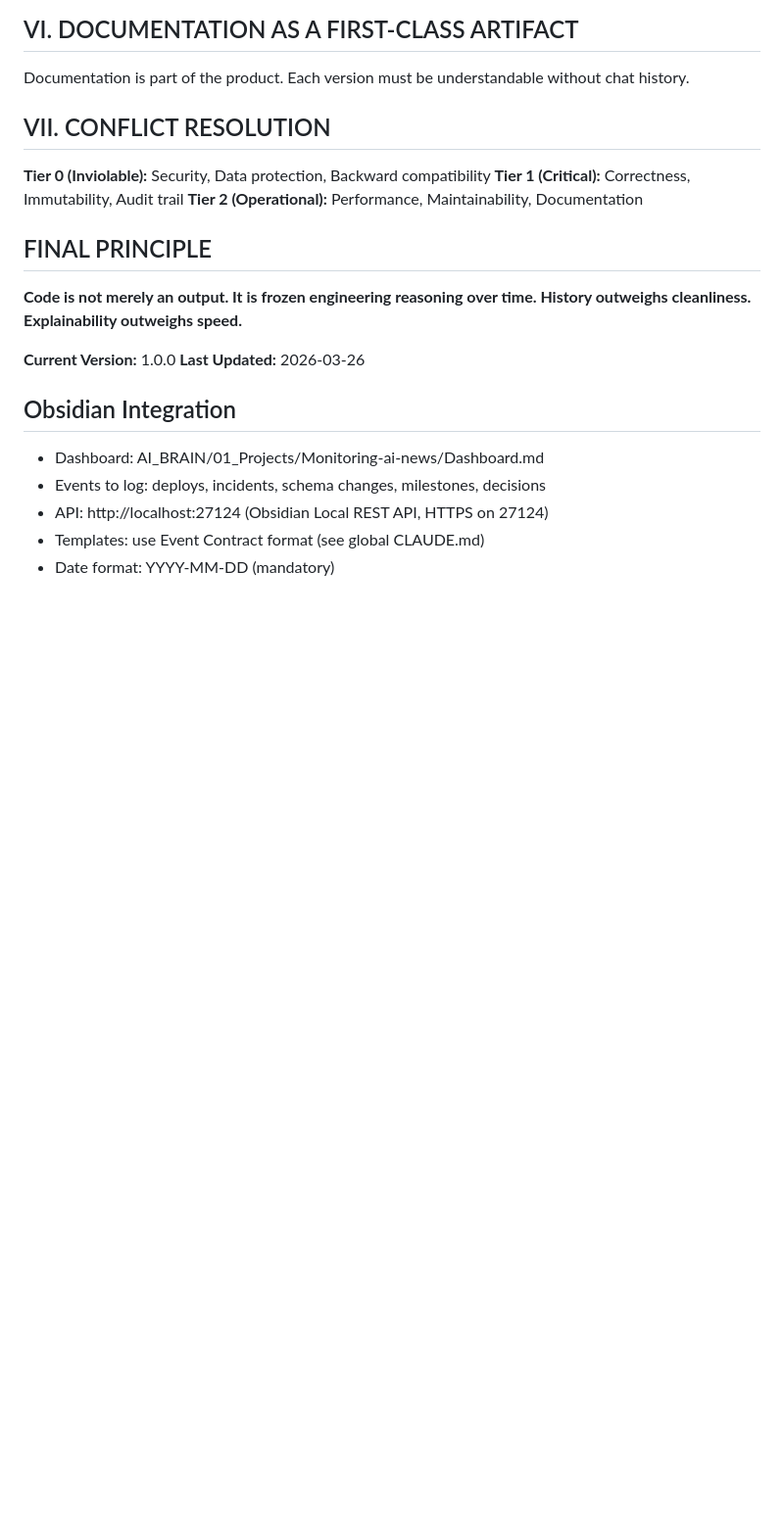
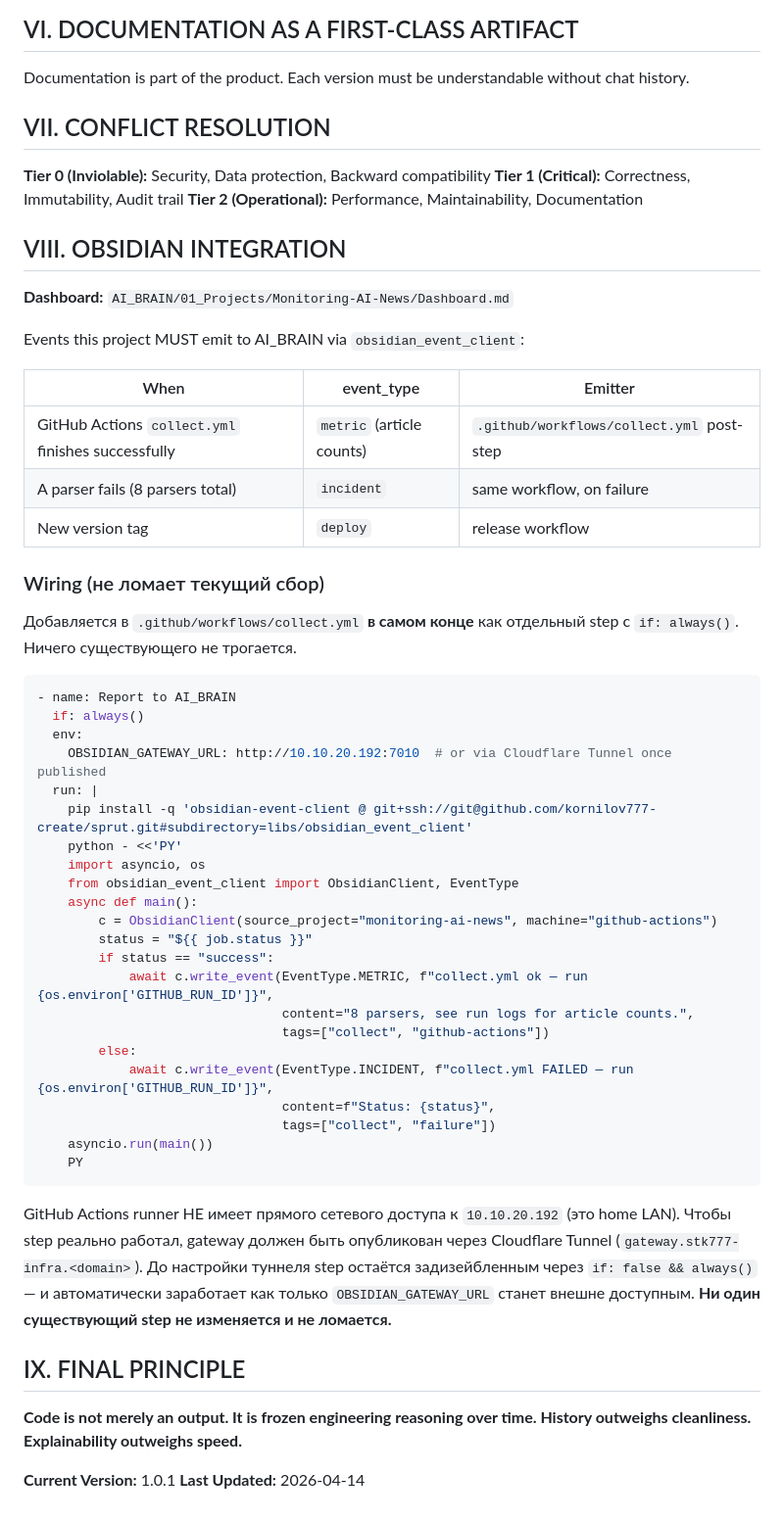
Before and after one commit to kornilov777-create/monitoring-ai-news, a Markdown page: CLAUDE.md, the part around the change. Shown at 98% size. Rendered like a GitHub page; blank space fills up the shorter version.

Commit message:
docs(claude): add Obsidian Integration section (section VIII)
Documents which events this project should emit to AI_BRAIN via the
shared obsidian_event_client library:
- metric on successful collect.yml run
- incident on parser failure
- deploy on release tag

Includes a ready-to-copy GitHub Actions step with if: always() so it
does not block the existing collection pipeline. The step is staged
but disabled until OBSIDIAN_GATEWAY_URL is publicly reachable via
Cloudflare Tunnel (home LAN is unreachable from github-hosted runners).

No existing step in .github/workflows/collect.yml is modified.

Co-Authored-By: Claude Opus 4.6 (1M context) <noreply@anthropic.com>

````diff
--- a/CLAUDE.md
+++ b/CLAUDE.md
@@ -108,16 +108,59 @@ Documentation is part of the product. Each version must be understandable withou
 **Tier 1 (Critical):** Correctness, Immutability, Audit trail
 **Tier 2 (Operational):** Performance, Maintainability, Documentation
 
-## FINAL PRINCIPLE
+## VIII. OBSIDIAN INTEGRATION
+
+**Dashboard:** `AI_BRAIN/01_Projects/Monitoring-AI-News/Dashboard.md`
+
+Events this project MUST emit to AI_BRAIN via `obsidian_event_client`:
+
+| When | event_type | Emitter |
+|---|---|---|
+| GitHub Actions `collect.yml` finishes successfully | `metric` (article counts) | `.github/workflows/collect.yml` post-step |
+| A parser fails (8 parsers total) | `incident` | same workflow, on failure |
+| New version tag | `deploy` | release workflow |
+
+### Wiring (не ломает текущий сбор)
+
+Добавляется в `.github/workflows/collect.yml` **в самом конце** как
+отдельный step с `if: always()`. Ничего существующего не трогается.
+
+```yaml
+- name: Report to AI_BRAIN
+  if: always()
+  env:
+    OBSIDIAN_GATEWAY_URL: http://10.10.20.192:7010  # or via Cloudflare Tunnel once published
+  run: |
+    pip install -q 'obsidian-event-client @ git+ssh://git@github.com/kornilov777-create/sprut.git#subdirectory=libs/obsidian_event_client'
+    python - <<'PY'
+    import asyncio, os
+    from obsidian_event_client import ObsidianClient, EventType
+    async def main():
+        c = ObsidianClient(source_project="monitoring-ai-news", machine="github-actions")
+        status = "${{ job.status }}"
+        if status == "success":
+            await c.write_event(EventType.METRIC, f"collect.yml ok — run {os.environ['GITHUB_RUN_ID']}",
+                                content="8 parsers, see run logs for article counts.",
+                                tags=["collect", "github-actions"])
+        else:
+            await c.write_event(EventType.INCIDENT, f"collect.yml FAILED — run {os.environ['GITHUB_RUN_ID']}",
+                                content=f"Status: {status}",
+                                tags=["collect", "failure"])
+    asyncio.run(main())
+    PY
+```
+
+GitHub Actions runner НЕ имеет прямого сетевого доступа к
+`10.10.20.192` (это home LAN). Чтобы step реально работал, gateway
+должен быть опубликован через Cloudflare Tunnel
+(`gateway.stk777-infra.<domain>`). До настройки туннеля step остаётся
+задизейбленным через `if: false && always()` — и автоматически
+заработает как только `OBSIDIAN_GATEWAY_URL` станет внешне доступным.
+**Ни один существующий step не изменяется и не ломается.**
+
+## IX. FINAL PRINCIPLE
 
 **Code is not merely an output. It is frozen engineering reasoning over time. History outweighs cleanliness. Explainability outweighs speed.**
 
-**Current Version:** 1.0.0
-**Last Updated:** 2026-03-26
-
-## Obsidian Integration
-- Dashboard: AI_BRAIN/01_Projects/Monitoring-ai-news/Dashboard.md
-- Events to log: deploys, incidents, schema changes, milestones, decisions
-- API: http://localhost:27124 (Obsidian Local REST API, HTTPS on 27124)
-- Templates: use Event Contract format (see global CLAUDE.md)
-- Date format: YYYY-MM-DD (mandatory)
+**Current Version:** 1.0.1
+**Last Updated:** 2026-04-14
````
